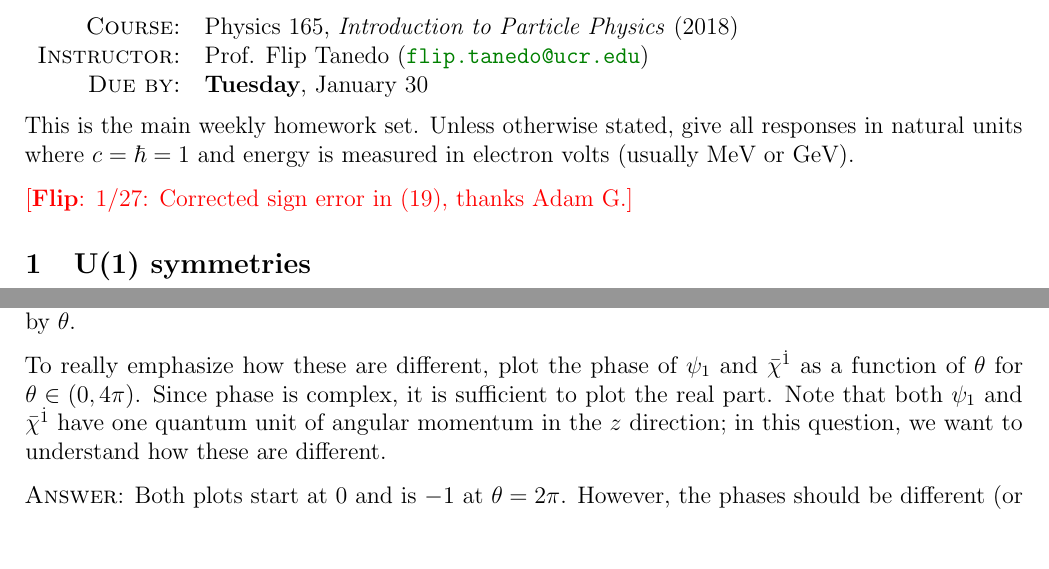
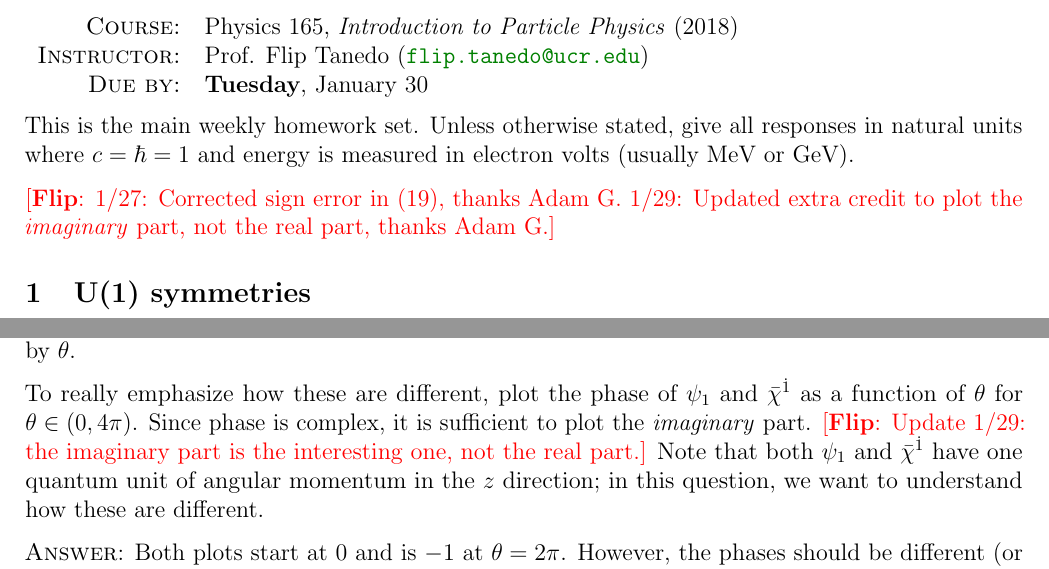
Before and after one commit to Tanedo/Physics165-2018, a LaTeX problem sheet (Homework/P165_2018_3b.tex): two parts of pages 1 and 6 of 6, joined at a grey line, cut so that both start at the same text, the shorter picture padded with empty space. Compiled offline with pdfLaTeX.

Commit message:
Changed extra credit (plot Im part, not Re)
The real part was boring, it's the imaginary part that shows the phase

```diff
--- a/Homework/P165_2018_3b.tex
+++ b/Homework/P165_2018_3b.tex
@@ -113,7 +113,7 @@
 \noindent
 This is the main weekly homework set. Unless otherwise stated, give all responses in natural units where $c = \hbar = 1$ and energy is measured in electron volts (usually MeV or GeV).
 
-\flip{1/27: Corrected sign error in (19), thanks Adam G.}
+\flip{1/27: Corrected sign error in (19), thanks Adam G. 1/29: Updated extra credit to plot the \emph{imaginary} part, not the real part, thanks Adam G.}
 
 
 \subsection{U(1) symmetries}
@@ -456,7 +456,7 @@ Here's how right-handed and left-handed spinors transform according to a Lorentz
 \end{align}
 Restricting to the case of rotations about the $\hat z$ axis, show how $\psi$ and $\bar\chi$ transform under a rotation by $\theta$.
 
-To really emphasize how these are different, plot the phase of $\psi_1$ and $\bar\chi^{\dot 1}$ as a function of $\theta$ for $\theta \in (0, 4\pi)$. Since phase is complex, it is sufficient to plot the real part. Note that both $\psi_1$ and $\bar\chi^{\dot 1}$ have one quantum unit of angular momentum in the $z$ direction; in this question, we want to understand how these are different.
+To really emphasize how these are different, plot the phase of $\psi_1$ and $\bar\chi^{\dot 1}$ as a function of $\theta$ for $\theta \in (0, 4\pi)$. Since phase is complex, it is sufficient to plot the \emph{imaginary} part. \flip{Update 1/29: the imaginary part is the interesting one, not the real part.} Note that both $\psi_1$ and $\bar\chi^{\dot 1}$ have one quantum unit of angular momentum in the $z$ direction; in this question, we want to understand how these are different.
 
 \textsc{Answer}: Both plots start at 0 and is $-1$ at $\theta = 2\pi$. However, the phases should be different (or more accurately, the rotation is in the opposite direction).
 
```
Also changed, not shown: Homework/P165_2018_3b.pdf.
